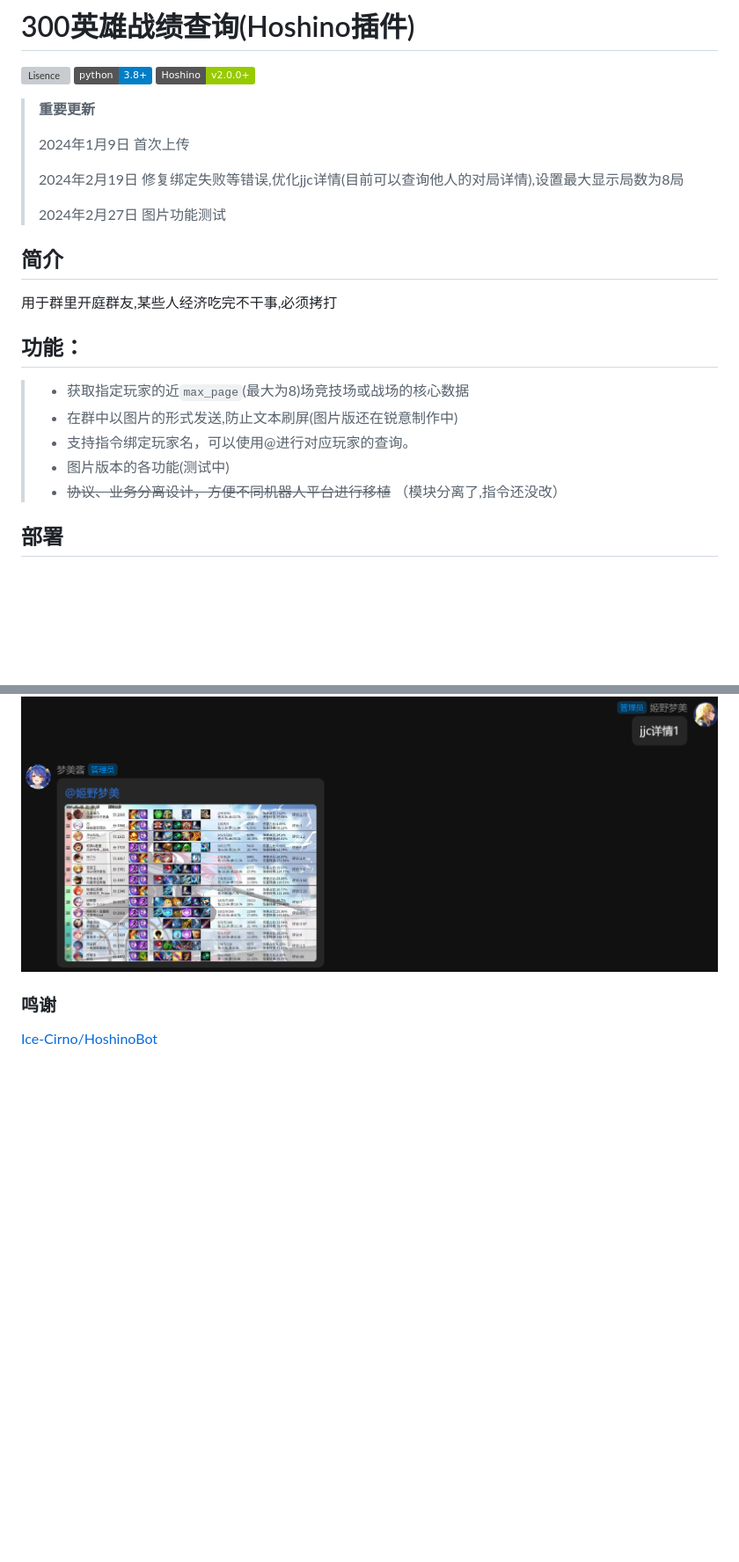
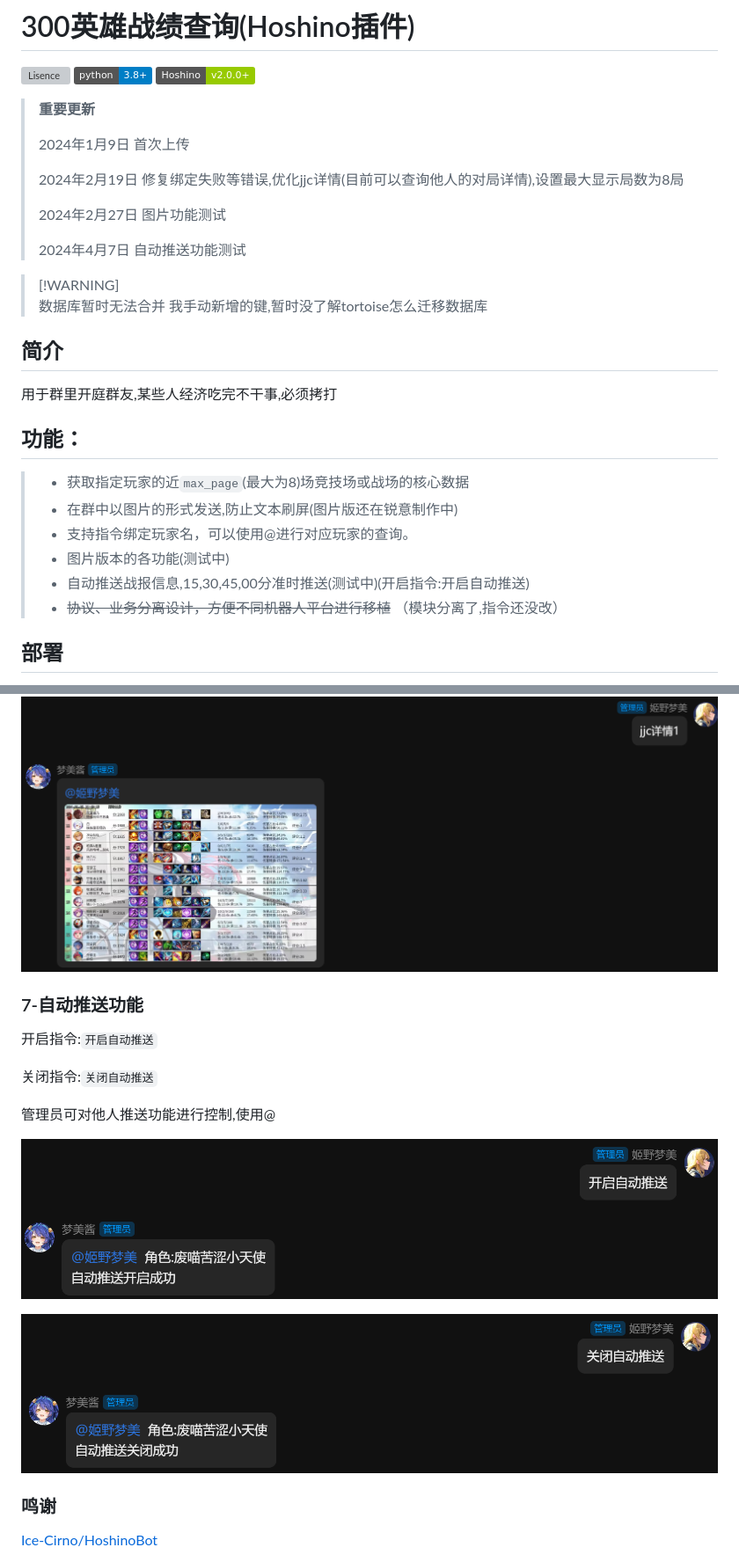
Before and after one commit to Himeno-Yumemi/300hero_record, a Markdown page: readme.md, 2 parts joined by grey strips. Shown at 88% size. Drawn GitHub-style; pictures changed too: readme_image/10.png (added), readme_image/9.png (added); badges without logos; blank space fills up the shorter version; grey boxes are pictures that could not be loaded.

```diff
--- a/readme.md
+++ b/readme.md
@@ -11,6 +11,13 @@
 > 2024年2月19日 修复绑定失败等错误,优化jjc详情(目前可以查询他人的对局详情),设置最大显示局数为8局
 >
 > 2024年2月27日 图片功能测试
+>
+> 2024年4月7日 自动推送功能测试
+
+> [!WARNING] \
+> 数据库暂时无法合并 我手动新增的键,暂时没了解tortoise怎么迁移数据库
+
+
 ## 简介
 
 用于群里开庭群友,某些人经济吃完不干事,必须拷打
@@ -21,6 +28,7 @@
 > - 在群中以图片的形式发送,防止文本刷屏(图片版还在锐意制作中)
 > - 支持指令绑定玩家名，可以使用@进行对应玩家的查询。
 > - 图片版本的各功能(测试中)
+> - 自动推送战报信息,15,30,45,00分准时推送(测试中)(开启指令:开启自动推送)
 > - ~~协议、业务分离设计，方便不同机器人平台进行移植~~ （模块分离了,指令还没改）
 
 
@@ -129,6 +137,18 @@
 
 ![image](https://github.com/Himeno-Yumemi/300hero_record/blob/main/readme_image/8.png)
 
+### 7-自动推送功能
+
+开启指令:`开启自动推送`
+
+关闭指令:`关闭自动推送`
+
+管理员可对他人推送功能进行控制,使用@
+
+![image](https://github.com/Himeno-Yumemi/300hero_record/blob/main/readme_image/9.png)
+
+![image](https://github.com/Himeno-Yumemi/300hero_record/blob/main/readme_image/10.png)
+
 ### 鸣谢
 
 [Ice-Cirno/HoshinoBot](https://github.com/Ice-Cirno/HoshinoBot)
```
Also changed, not shown: 4 other files.
